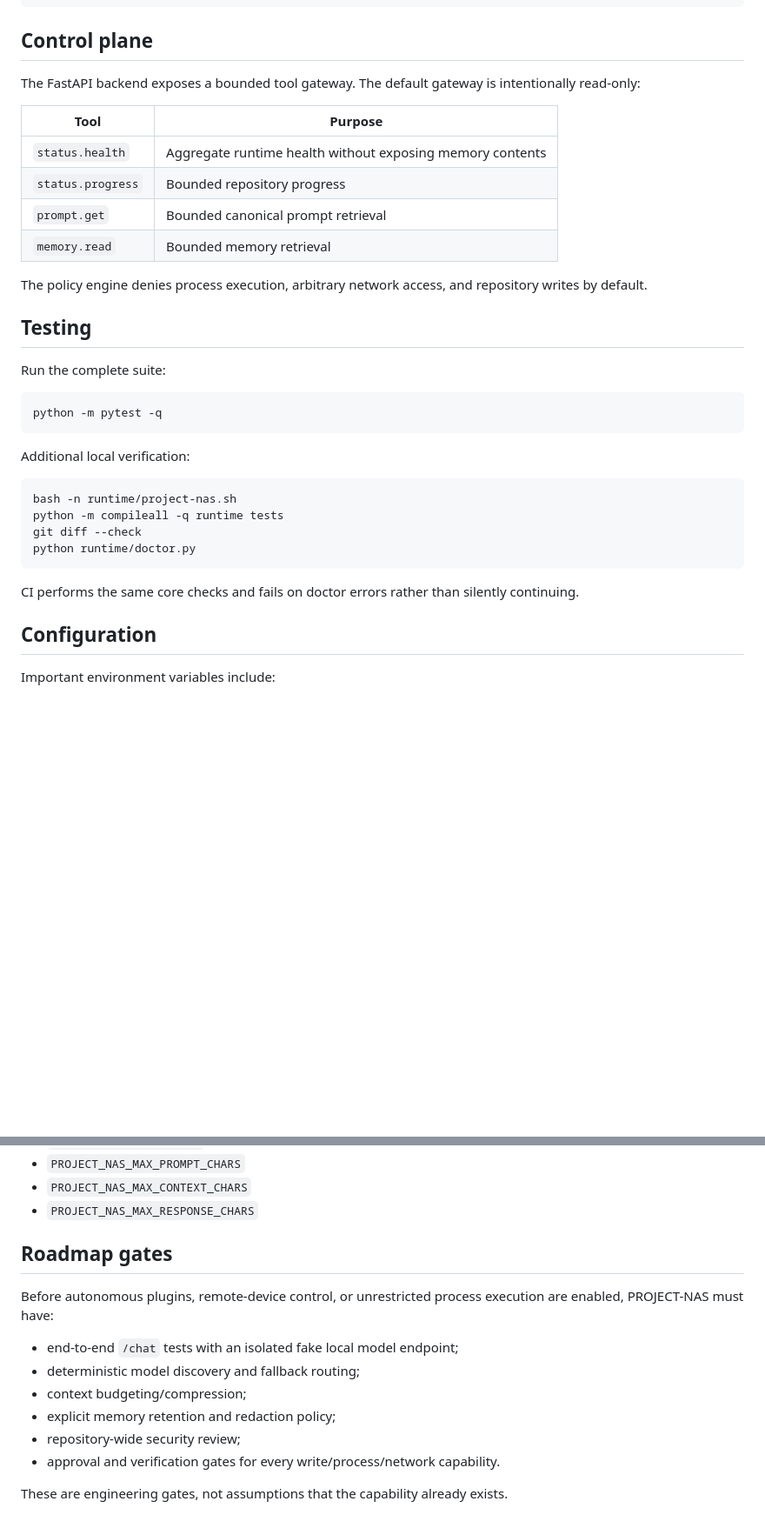
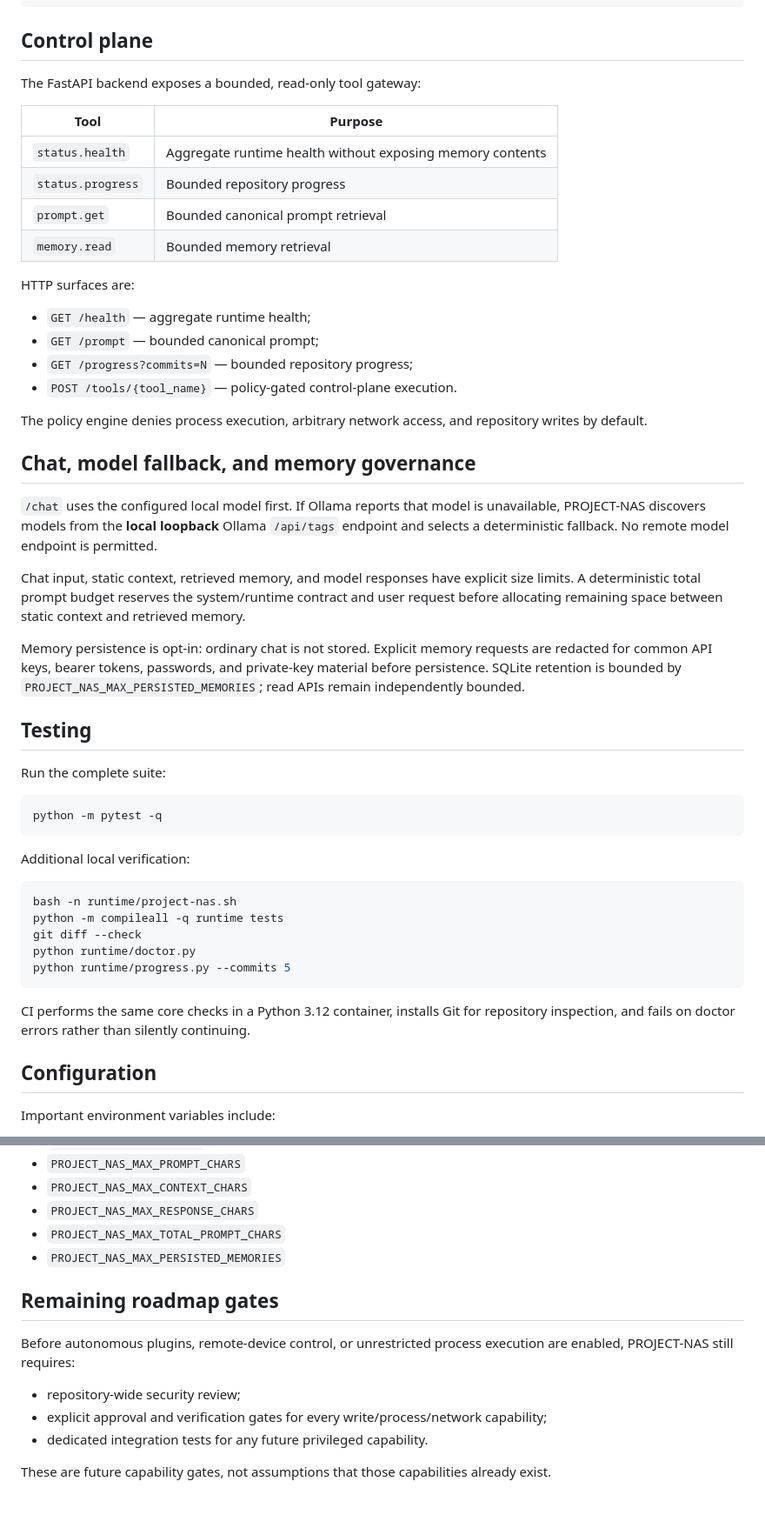
Before and after one commit to azhri1990/PROJECT-NAS, a Markdown page: README.md, 2 parts joined by grey strips. Shown at 87% size. Drawn GitHub-style; blank space fills up the shorter version.

Commit message:
docs: document completed runtime governance

````diff
--- a/README.md
+++ b/README.md
@@ -65,7 +65,7 @@ runtime/project-nas.sh chat
 
 ## Control plane
 
-The FastAPI backend exposes a bounded tool gateway. The default gateway is intentionally read-only:
+The FastAPI backend exposes a bounded, read-only tool gateway:
 
 | Tool | Purpose |
 |---|---|
@@ -74,7 +74,22 @@ The FastAPI backend exposes a bounded tool gateway. The default gateway is inten
 | `prompt.get` | Bounded canonical prompt retrieval |
 | `memory.read` | Bounded memory retrieval |
 
+HTTP surfaces are:
+
+- `GET /health` — aggregate runtime health;
+- `GET /prompt` — bounded canonical prompt;
+- `GET /progress?commits=N` — bounded repository progress;
+- `POST /tools/{tool_name}` — policy-gated control-plane execution.
+
 The policy engine denies process execution, arbitrary network access, and repository writes by default.
+
+## Chat, model fallback, and memory governance
+
+`/chat` uses the configured local model first. If Ollama reports that model is unavailable, PROJECT-NAS discovers models from the **local loopback** Ollama `/api/tags` endpoint and selects a deterministic fallback. No remote model endpoint is permitted.
+
+Chat input, static context, retrieved memory, and model responses have explicit size limits. A deterministic total prompt budget reserves the system/runtime contract and user request before allocating remaining space between static context and retrieved memory.
+
+Memory persistence is opt-in: ordinary chat is not stored. Explicit memory requests are redacted for common API keys, bearer tokens, passwords, and private-key material before persistence. SQLite retention is bounded by `PROJECT_NAS_MAX_PERSISTED_MEMORIES`; read APIs remain independently bounded.
 
 ## Testing
 
@@ -91,9 +106,10 @@ bash -n runtime/project-nas.sh
 python -m compileall -q runtime tests
 git diff --check
 python runtime/doctor.py
+python runtime/progress.py --commits 5
 ```
 
-CI performs the same core checks and fails on doctor errors rather than silently continuing.
+CI performs the same core checks in a Python 3.12 container, installs Git for repository inspection, and fails on doctor errors rather than silently continuing.
 
 ## Configuration
 
@@ -109,16 +125,15 @@ Important environment variables include:
 - `PROJECT_NAS_MAX_PROMPT_CHARS`
 - `PROJECT_NAS_MAX_CONTEXT_CHARS`
 - `PROJECT_NAS_MAX_RESPONSE_CHARS`
+- `PROJECT_NAS_MAX_TOTAL_PROMPT_CHARS`
+- `PROJECT_NAS_MAX_PERSISTED_MEMORIES`
 
-## Roadmap gates
+## Remaining roadmap gates
 
-Before autonomous plugins, remote-device control, or unrestricted process execution are enabled, PROJECT-NAS must have:
+Before autonomous plugins, remote-device control, or unrestricted process execution are enabled, PROJECT-NAS still requires:
 
-- end-to-end `/chat` tests with an isolated fake local model endpoint;
-- deterministic model discovery and fallback routing;
-- context budgeting/compression;
-- explicit memory retention and redaction policy;
 - repository-wide security review;
-- approval and verification gates for every write/process/network capability.
+- explicit approval and verification gates for every write/process/network capability;
+- dedicated integration tests for any future privileged capability.
 
-These are engineering gates, not assumptions that the capability already exists.
+These are future capability gates, not assumptions that those capabilities already exist.
````
